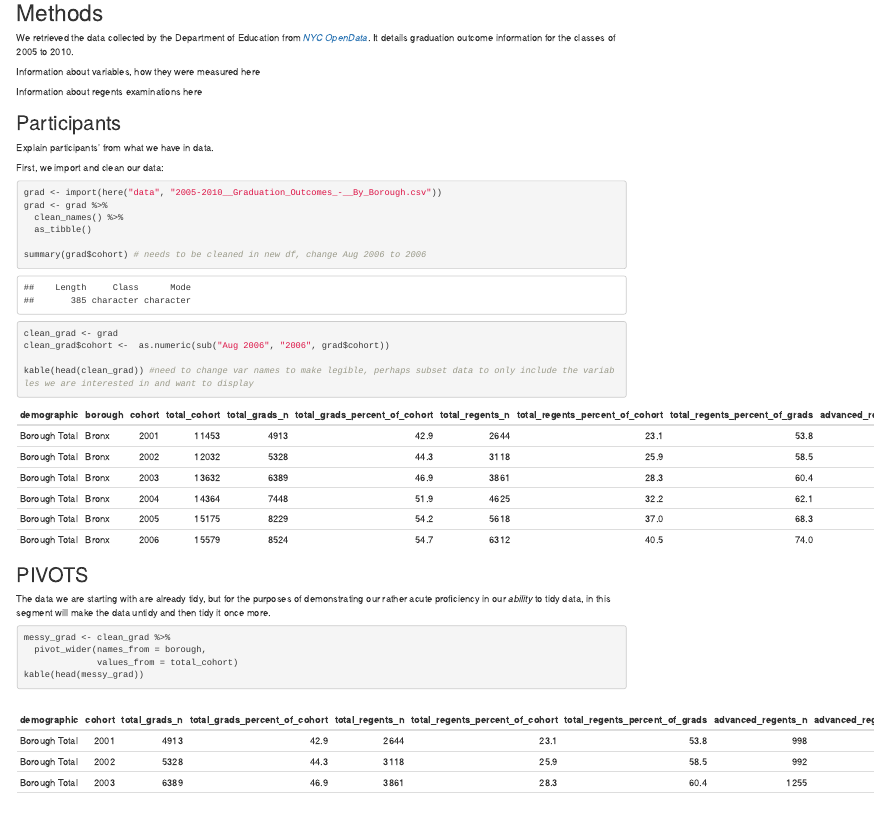
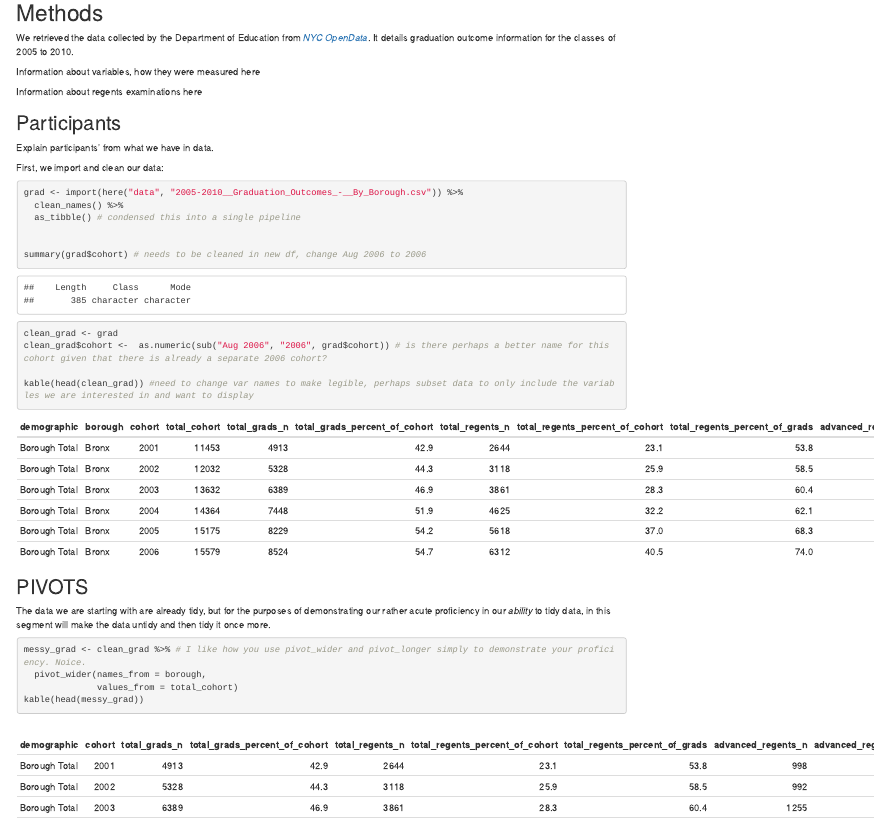
Before and after one commit to adamhnielsen/final_project, an R Markdown document (EDLD_651_Final_Project_Draft.Rmd): the page in a window 1100 px wide, from 390 px down. Rendered offline with R 4.5, knitr and Pandoc, with nearby package versions; code that draws random numbers runs with fixed seeds of ours; some code elsewhere in the file could not run offline; column names are cleaned by a stand-in for the janitor package.

Commit message:
Peer Review
Ben's edits to the .rmd

````diff
--- a/EDLD_651_Final_Project_Draft.Rmd
+++ b/EDLD_651_Final_Project_Draft.Rmd
@@ -84,15 +84,15 @@ Explain participants' from what we have in data.
 First, we import and clean our data:
 ```{r import_and_clean}
 
-grad <- import(here("data", "2005-2010__Graduation_Outcomes_-__By_Borough.csv"))
-grad <- grad %>%
+grad <- import(here("data", "2005-2010__Graduation_Outcomes_-__By_Borough.csv")) %>%
   clean_names() %>%
-  as_tibble()
+  as_tibble() # condensed this into a single pipeline
+
 
 summary(grad$cohort) # needs to be cleaned in new df, change Aug 2006 to 2006
 
 clean_grad <- grad
-clean_grad$cohort <-  as.numeric(sub("Aug 2006", "2006", grad$cohort))
+clean_grad$cohort <-  as.numeric(sub("Aug 2006", "2006", grad$cohort)) # is there perhaps a better name for this cohort given that there is already a separate 2006 cohort?
 
 kable(head(clean_grad)) #need to change var names to make legible, perhaps subset data to only include the variables we are interested in and want to display
 ```
@@ -102,7 +102,7 @@ kable(head(clean_grad)) #need to change var names to make legible, perhaps subse
 The data we are starting with are already tidy, but for the purposes of demonstrating our rather acute proficiency in our _ability_ to tidy data, in this segment will make the data untidy and then tidy it once more.
 
 ```{r pivots}
-messy_grad <- clean_grad %>%
+messy_grad <- clean_grad %>% # I like how you use pivot_wider and pivot_longer simply to demonstrate your proficiency. Noice.
   pivot_wider(names_from = borough,
               values_from = total_cohort)
 kable(head(messy_grad))
````
Also changed, not shown: EDLD_651_Final_Project_Draft.Rmd (2 more changed lines), 1 other file.
